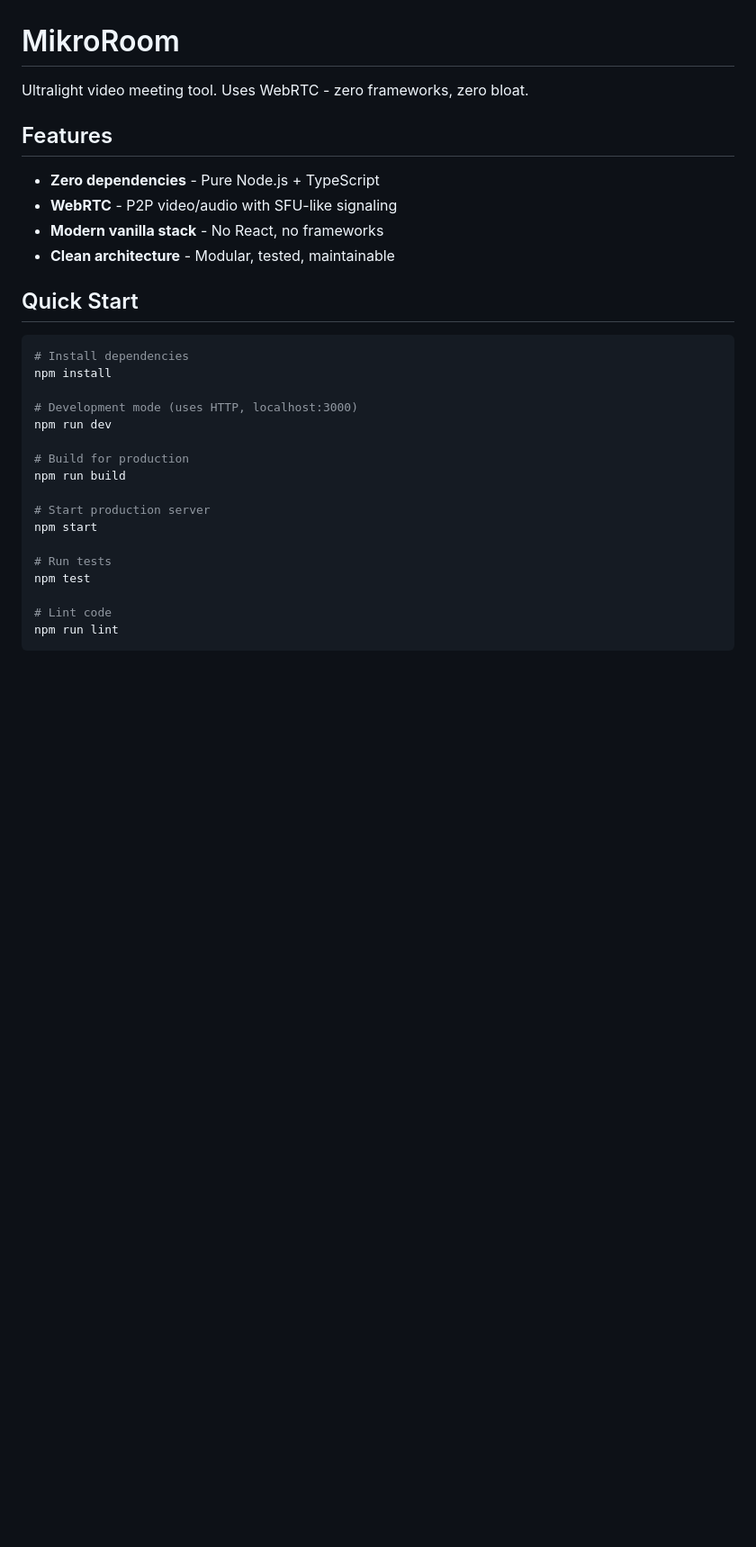
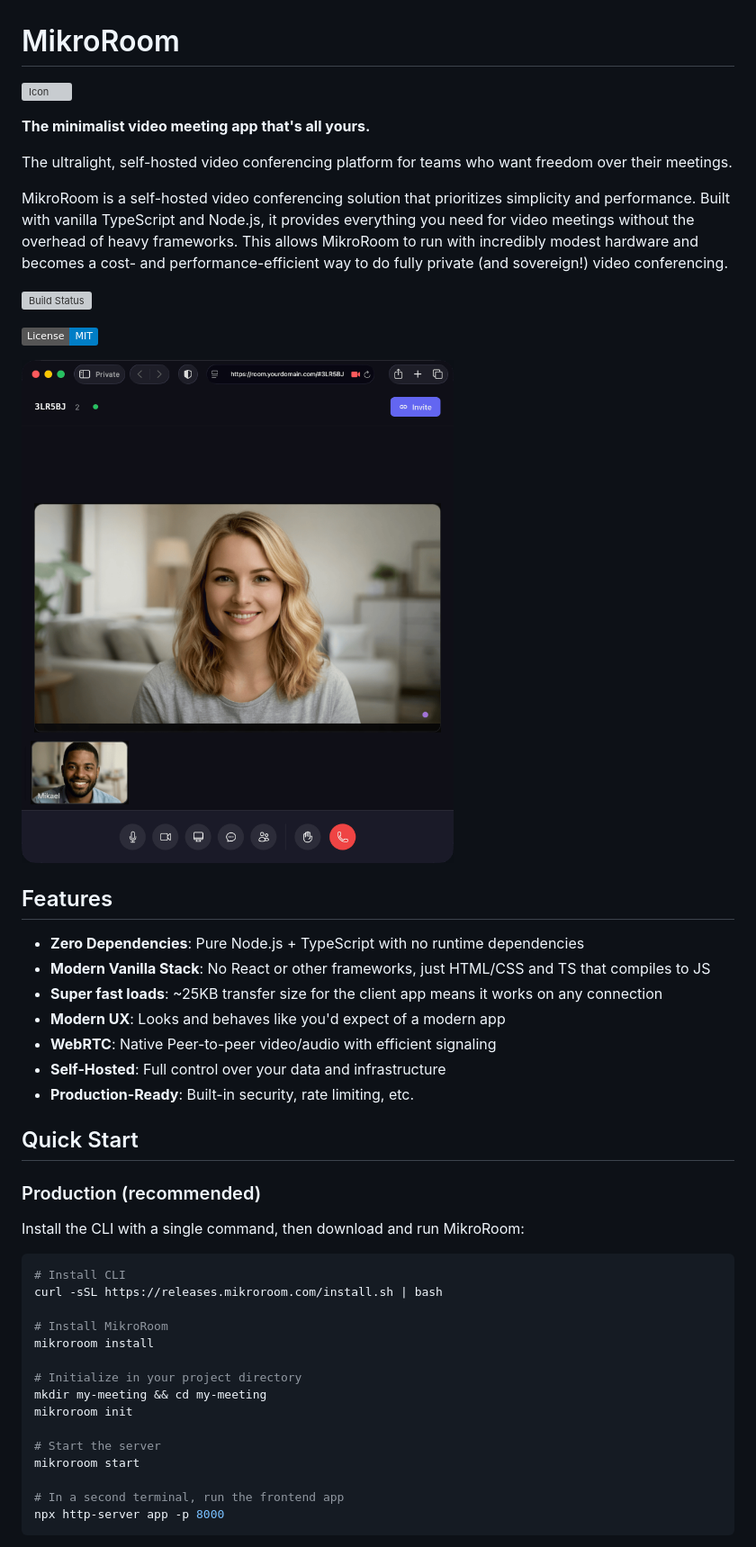
Before and after one commit to mikaelvesavuori/mikroroom, a Markdown page: README.md, the part around the change printed below. Shown: that part at 90% size. Rendered like a GitHub page; pictures changed too: readme/mikroroom-example.png (added); badges without logos; blank space fills up the shorter version; grey boxes are pictures that could not be loaded.

````diff
--- a/README.md
+++ b/README.md
@@ -1,33 +1,50 @@
 # MikroRoom
 
-Ultralight video meeting tool. Uses WebRTC - zero frameworks, zero bloat.
+![Icon](./icons/icon-144x144.png)
+
+**The minimalist video meeting app that's all yours.**
+
+The ultralight, self-hosted video conferencing platform for teams who want freedom over their meetings.
+
+MikroRoom is a self-hosted video conferencing solution that prioritizes simplicity and performance. Built with vanilla TypeScript and Node.js, it provides everything you need for video meetings without the overhead of heavy frameworks. This allows MikroRoom to run with incredibly modest hardware and becomes a cost- and performance-efficient way to do fully private (and sovereign!) video conferencing.
+
+![Build Status](https://github.com/mikaelvesavuori/mikroroom/workflows/main/badge.svg)
+
+[![License: MIT](https://img.shields.io/badge/License-MIT-blue.svg)](https://opensource.org/licenses/MIT)
+
+![Example view of MikroRoom](./readme/mikroroom-example.png)
 
 ## Features
 
-- **Zero dependencies** - Pure Node.js + TypeScript
-- **WebRTC** - P2P video/audio with SFU-like signaling
-- **Modern vanilla stack** - No React, no frameworks
-- **Clean architecture** - Modular, tested, maintainable
+- **Zero Dependencies**: Pure Node.js + TypeScript with no runtime dependencies
+- **Modern Vanilla Stack**: No React or other frameworks, just HTML/CSS and TS that compiles to JS
+- **Super fast loads**: ~25KB transfer size for the client app means it works on any connection
+- **Modern UX**: Looks and behaves like you'd expect of a modern app
+- **WebRTC**: Native Peer-to-peer video/audio with efficient signaling
+- **Self-Hosted**: Full control over your data and infrastructure
+- **Production-Ready**: Built-in security, rate limiting, etc.
 
 ## Quick Start
 
+### Production (recommended)
+
+Install the CLI with a single command, then download and run MikroRoom:
+
 ```bash
-# Install dependencies
-npm install
+# Install CLI
+curl -sSL https://releases.mikroroom.com/install.sh | bash
 
-# Development mode (uses HTTP, localhost:3000)
-npm run dev
+# Install MikroRoom
+mikroroom install
 
-# Build for production
-npm run build
+# Initialize in your project directory
+mkdir my-meeting && cd my-meeting
+mikroroom init
 
-# Start production server
-npm start
+# Start the server
+mikroroom start
 
-# Run tests
-npm test
-
-# Lint code
-npm run lint
+# In a second terminal, run the frontend app
+npx http-server app -p 8000
 ```
 
````
Also changed, not shown: other parts of README.md (+12 -38 lines).
